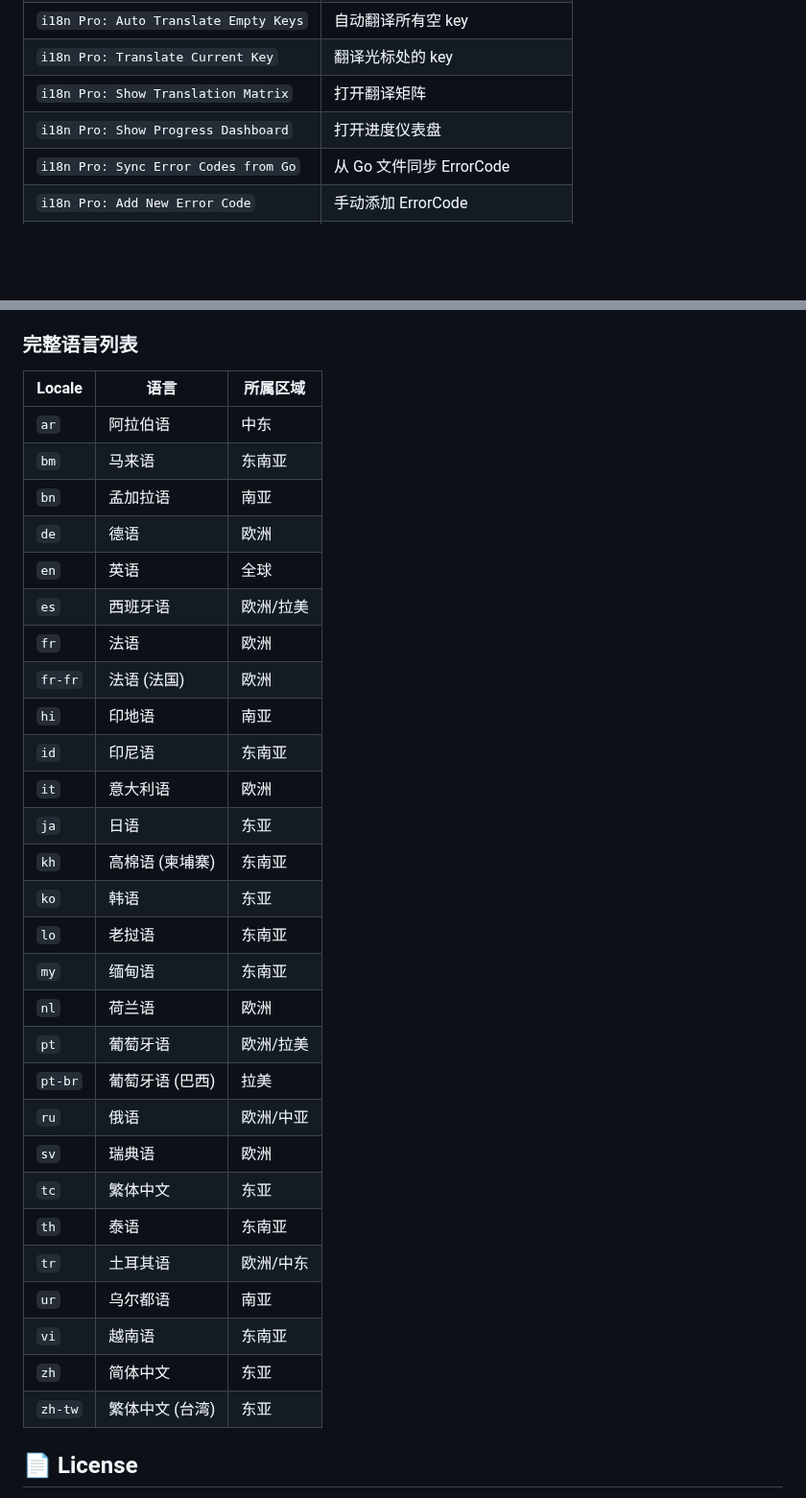
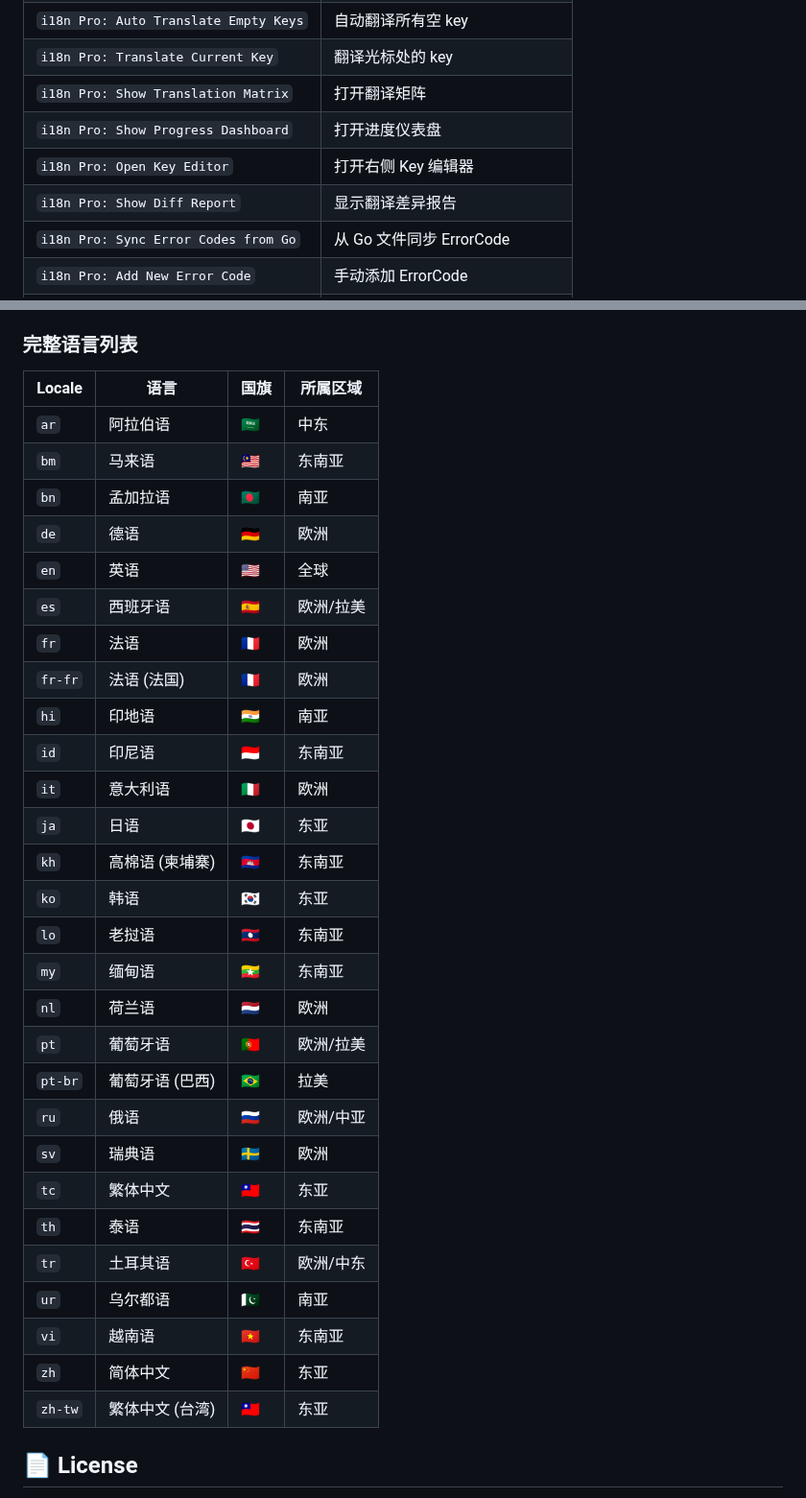
Before and after one commit to kamalyes/i18n-ally-pro, a Markdown page: README.md, 2 parts joined by grey strips. Shown at 96% size. GitHub-like rendering; blank space fills up the shorter version.

```diff
--- a/README.md
+++ b/README.md
@@ -94,6 +153,8 @@ npx vsce package --allow-missing-repository
 | `i18n Pro: Translate Current Key` | 翻译光标处的 key |
 | `i18n Pro: Show Translation Matrix` | 打开翻译矩阵 |
 | `i18n Pro: Show Progress Dashboard` | 打开进度仪表盘 |
+| `i18n Pro: Open Key Editor` | 打开右侧 Key 编辑器 |
+| `i18n Pro: Show Diff Report` | 显示翻译差异报告 |
 | `i18n Pro: Sync Error Codes from Go` | 从 Go 文件同步 ErrorCode |
 | `i18n Pro: Add New Error Code` | 手动添加 ErrorCode |
 | `i18n Pro: Add Error Code Wizard` | ErrorCode 添加向导（自动翻译） |
@@ -173,36 +244,36 @@ i18n-ally-pro/
 
 ### 完整语言列表
 
-| Locale | 语言 | 所属区域 |
-|--------|------|---------|
-| `ar` | 阿拉伯语 | 中东 |
-| `bm` | 马来语 | 东南亚 |
-| `bn` | 孟加拉语 | 南亚 |
-| `de` | 德语 | 欧洲 |
-| `en` | 英语 | 全球 |
-| `es` | 西班牙语 | 欧洲/拉美 |
-| `fr` | 法语 | 欧洲 |
-| `fr-fr` | 法语 (法国) | 欧洲 |
-| `hi` | 印地语 | 南亚 |
-| `id` | 印尼语 | 东南亚 |
-| `it` | 意大利语 | 欧洲 |
-| `ja` | 日语 | 东亚 |
-| `kh` | 高棉语 (柬埔寨) | 东南亚 |
-| `ko` | 韩语 | 东亚 |
-| `lo` | 老挝语 | 东南亚 |
-| `my` | 缅甸语 | 东南亚 |
-| `nl` | 荷兰语 | 欧洲 |
-| `pt` | 葡萄牙语 | 欧洲/拉美 |
-| `pt-br` | 葡萄牙语 (巴西) | 拉美 |
-| `ru` | 俄语 | 欧洲/中亚 |
-| `sv` | 瑞典语 | 欧洲 |
-| `tc` | 繁体中文 | 东亚 |
-| `th` | 泰语 | 东南亚 |
-| `tr` | 土耳其语 | 欧洲/中东 |
-| `ur` | 乌尔都语 | 南亚 |
-| `vi` | 越南语 | 东南亚 |
-| `zh` | 简体中文 | 东亚 |
-| `zh-tw` | 繁体中文 (台湾) | 东亚 |
+| Locale | 语言 | 国旗 | 所属区域 |
+|--------|------|------|---------|
+| `ar` | 阿拉伯语 | 🇸🇦 | 中东 |
+| `bm` | 马来语 | 🇲🇾 | 东南亚 |
+| `bn` | 孟加拉语 | 🇧🇩 | 南亚 |
+| `de` | 德语 | 🇩🇪 | 欧洲 |
+| `en` | 英语 | 🇺🇸 | 全球 |
+| `es` | 西班牙语 | 🇪🇸 | 欧洲/拉美 |
+| `fr` | 法语 | 🇫🇷 | 欧洲 |
+| `fr-fr` | 法语 (法国) | 🇫🇷 | 欧洲 |
+| `hi` | 印地语 | 🇮🇳 | 南亚 |
+| `id` | 印尼语 | 🇮🇩 | 东南亚 |
+| `it` | 意大利语 | 🇮🇹 | 欧洲 |
+| `ja` | 日语 | 🇯🇵 | 东亚 |
+| `kh` | 高棉语 (柬埔寨) | 🇰🇭 | 东南亚 |
+| `ko` | 韩语 | 🇰🇷 | 东亚 |
+| `lo` | 老挝语 | 🇱🇦 | 东南亚 |
+| `my` | 缅甸语 | 🇲🇲 | 东南亚 |
+| `nl` | 荷兰语 | 🇳🇱 | 欧洲 |
+| `pt` | 葡萄牙语 | 🇵🇹 | 欧洲/拉美 |
+| `pt-br` | 葡萄牙语 (巴西) | 🇧🇷 | 拉美 |
+| `ru` | 俄语 | 🇷🇺 | 欧洲/中亚 |
+| `sv` | 瑞典语 | 🇸🇪 | 欧洲 |
+| `tc` | 繁体中文 | 🇹🇼 | 东亚 |
+| `th` | 泰语 | 🇹🇭 | 东南亚 |
+| `tr` | 土耳其语 | 🇹🇷 | 欧洲/中东 |
+| `ur` | 乌尔都语 | 🇵🇰 | 南亚 |
+| `vi` | 越南语 | 🇻🇳 | 东南亚 |
+| `zh` | 简体中文 | 🇨🇳 | 东亚 |
+| `zh-tw` | 繁体中文 (台湾) | 🇹🇼 | 东亚 |
 
 ## 📄 License
 
```
Also changed, not shown: other parts of README.md (+99 -30 lines), docs/TRANSLATOR-SETUP.md (added, +229 -0 lines), docs/assets/dasboard-edit.png (added), docs/assets/dashboard.png (added), 15 other files.
